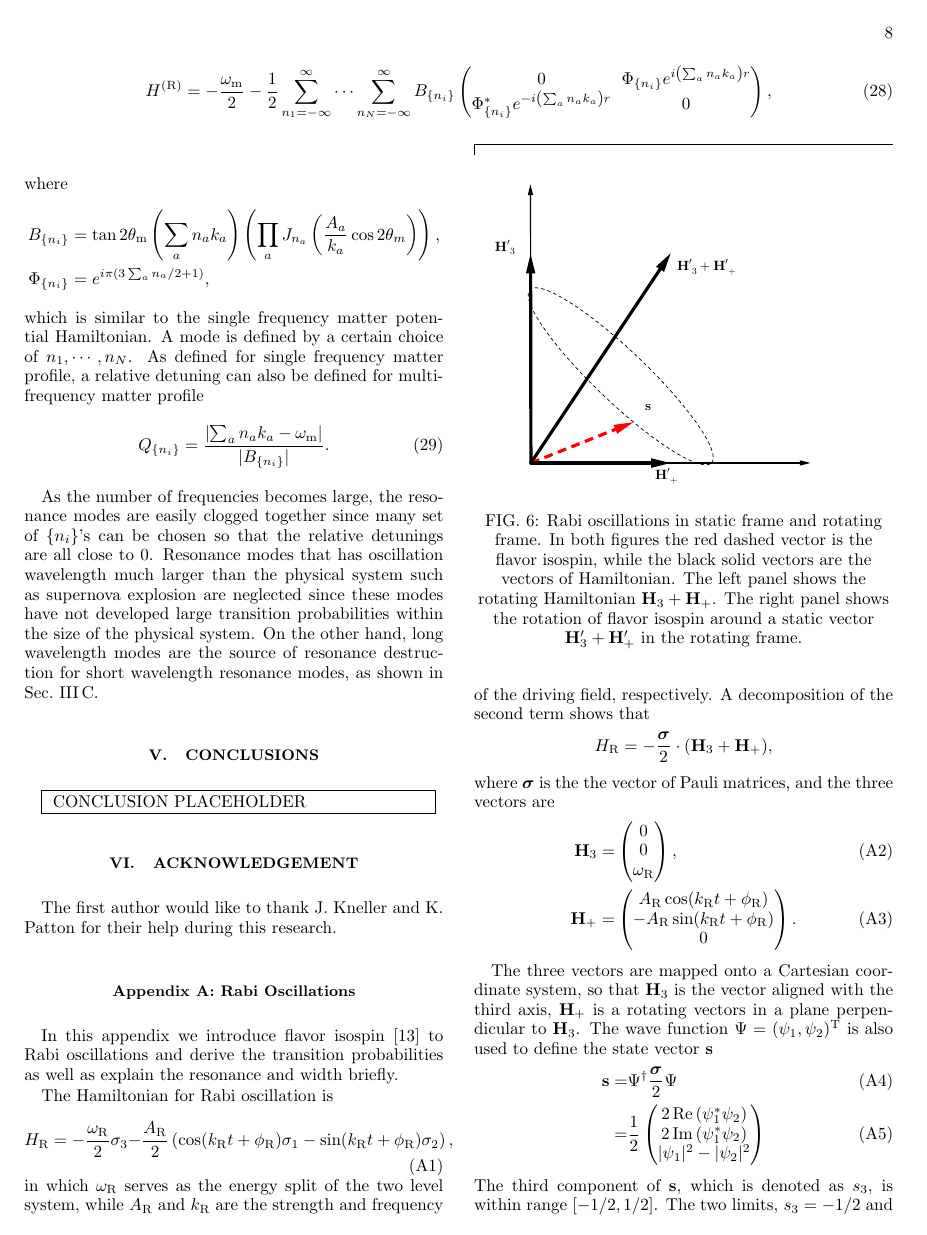
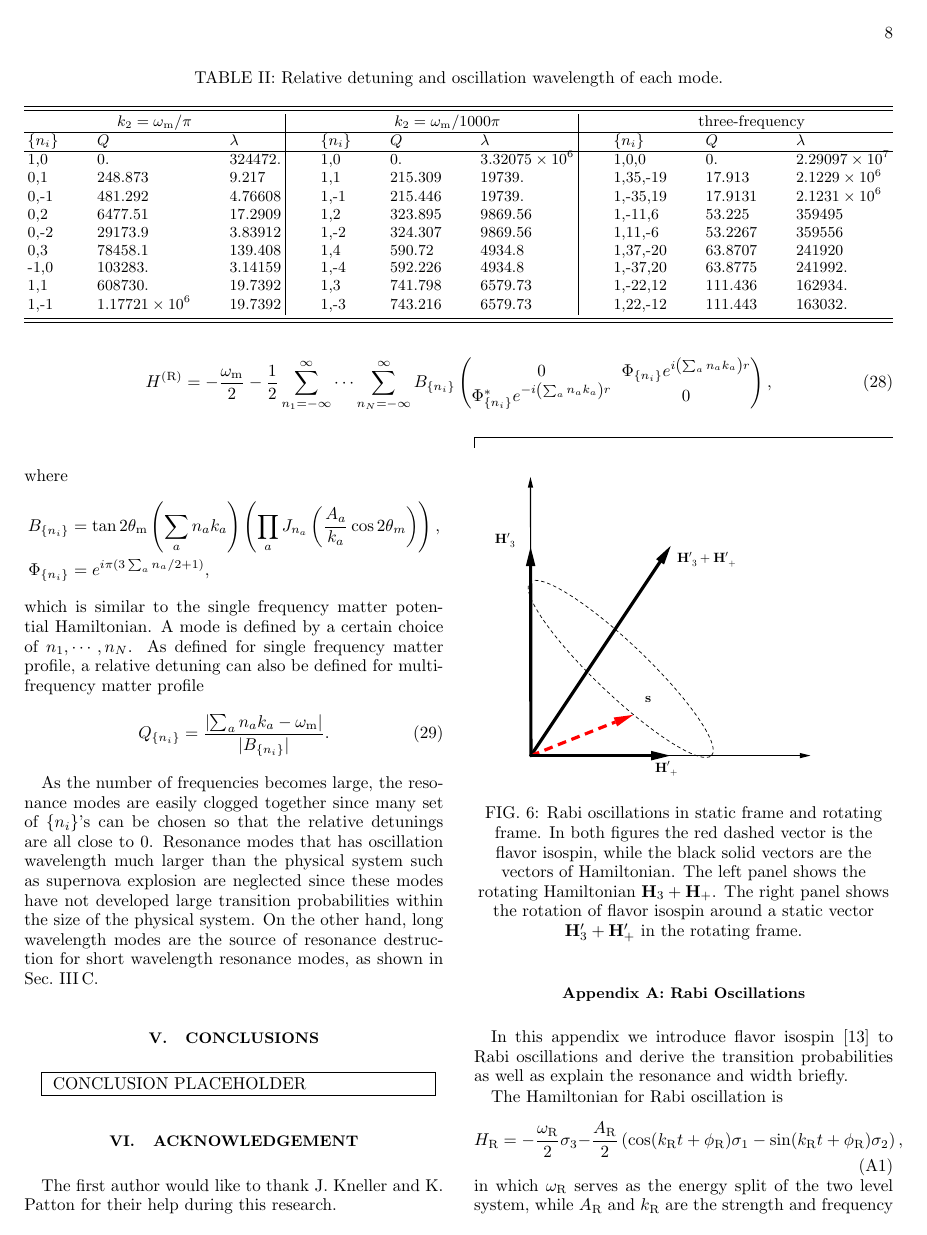
Before and after one commit to emptymalei/rabi-neutrino-oscillations, a LaTeX paper (main.tex): page 8 of 10. Compiled offline with pdfLaTeX.

Commit message:
:smile: added Q valeus and wavelengths of the three case of resonance destruction

```diff
--- a/main.tex
+++ b/main.tex
@@ -701,3 +742,30 @@ for small $\lambda_1\cos(2\theta_{\mathrm m})/k_1$ is used in the last step. Thu
+\begin{table*}
+\caption{\label{tab-q-values-lambda-each-mode-interference}Relative detuning and oscillation wavelength of each mode.}
+\begin{ruledtabular}
+\begin{tabular}{lll|lll|lll}
+ \multicolumn{3}{c|}{$k_2=\omega_{\mathrm m}/\pi$} & \multicolumn{3}{c|}{$k_2=\omega_{\mathrm{m}}/1000\pi$} & \multicolumn{3}{c}{three-frequency} \\
+\hline
+   $\{n_i\}$ & $Q$ & $\lambda$ & $\{n_i\}$ & $Q$ & $\lambda$ & $\{n_i\}$ & $Q$ & $\lambda$  \\
+\hline
+ {1,0} &	0.  &     324472.    & {1,0} &	0.  &   $3.32075\times 10^6$       & {1,0,0} &	0. &  $2.29097\times10^7$   \\
+{0,1} &	248.873 &   9.217      &  {1,1} &	215.309 &    19739.     &   {1,35,-19} &	17.913  & $2.1229\times 10^6$  \\
+{0,-1} &	481.292 &   4.76608    & {1,-1} &	215.446 &    19739.        &  {1,-35,19} &	17.9131 &  $2.1231\times 10^6$  \\
+{0,2} &	6477.51 &     17.2909       & {1,2} &	323.895 &   9869.56          & {1,-11,6} &	53.225 &  359495  \\
+{0,-2} &	29173.9 &    3.83912     & {1,-2} &	324.307  &    9869.56      &   {1,11,-6} &	53.2267   &      359556  \\
+{0,3} &	78458.1  &      139.408       &{1,4}  &	590.72   &     4934.8     &  {1,37,-20}  &	63.8707 & 241920 \\
+{-1,0} &	103283. &    3.14159      & {1,-4}  &	592.226  &     4934.8      & {1,-37,20} &	63.8775 & 241992. \\
+{1,1} &	608730.  &       19.7392      &  {1,3}  &	741.798  &   6579.73        &  {1,-22,12} &	111.436 &    162934.\\
+{1,-1} &	$1.17721\times10^6$  &    19.7392      & {1,-3} &	743.216 &     6579.73        & {1,22,-12} &	111.443  & 163032.\\
+\end{tabular}
+\end{ruledtabular}
+\end{table*}
+
+
+
+
+
+
+
 
 
 A matter profile as complicated as the castle wall profile can be decomposed into a summation of multiple frequencies. Even for arbitrary multi-frequency matter potential
```
Also changed, not shown: main.tex (45 more changed lines).
